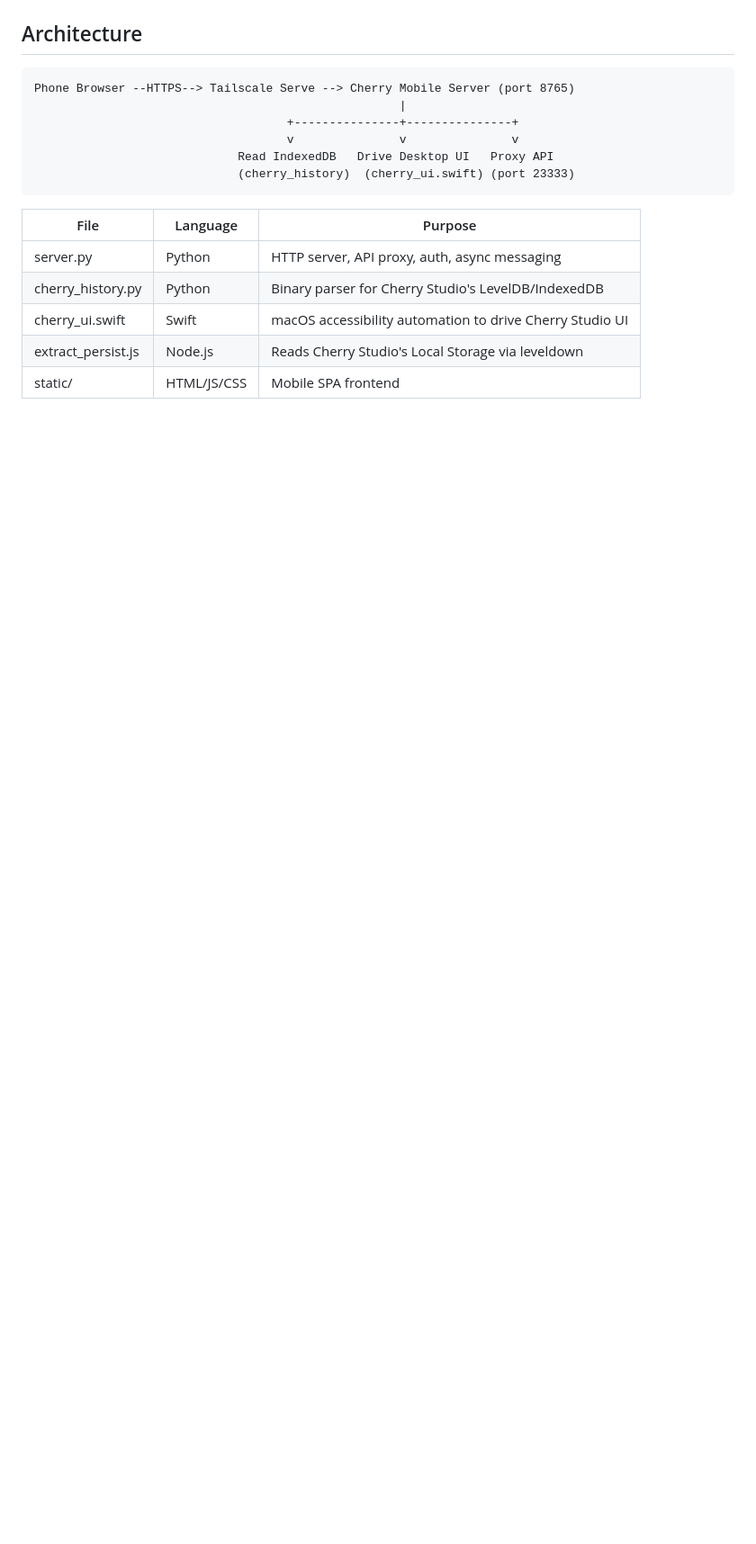
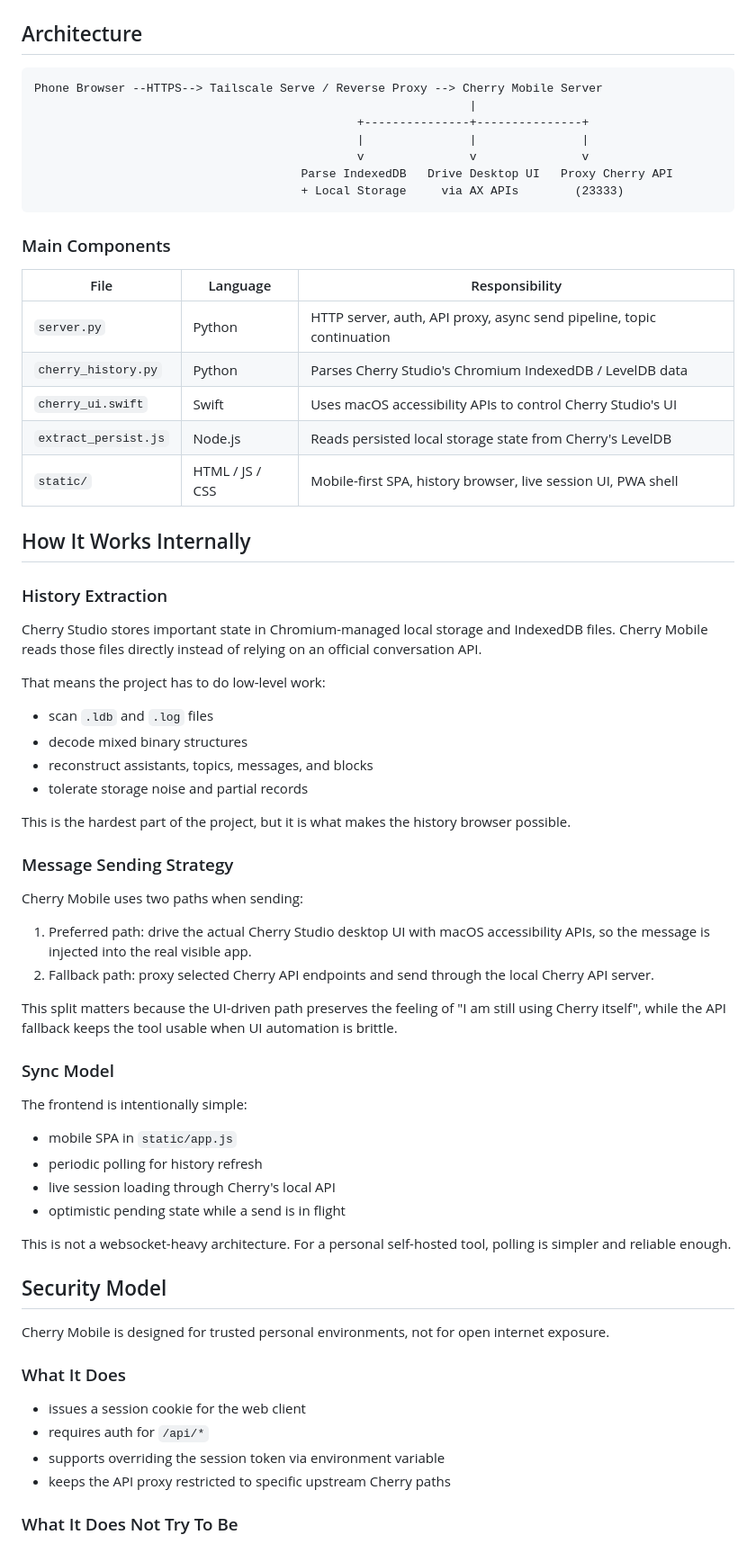
Before and after one commit to starhuahuachong-maker/cherry-mobile, a Markdown page: README.md, the part around one of its changes. Shown at 90% size. GitHub-like rendering; blank space fills up the shorter version.

````diff
--- a/README.md
+++ b/README.md
@@ -16,19 +70,71 @@ Cherry Studio is a desktop Electron app with no built-in mobile UI or conversati
 
 ## Architecture
 
-```
-Phone Browser --HTTPS--> Tailscale Serve --> Cherry Mobile Server (port 8765)
-                                                    |
-                                    +---------------+---------------+
-                                    v               v               v
-                             Read IndexedDB   Drive Desktop UI   Proxy API
-                             (cherry_history)  (cherry_ui.swift) (port 23333)
+```text
+Phone Browser --HTTPS--> Tailscale Serve / Reverse Proxy --> Cherry Mobile Server
+                                                              |
+                                              +---------------+---------------+
+                                              |               |               |
+                                              v               v               v
+                                      Parse IndexedDB   Drive Desktop UI   Proxy Cherry API
+                                      + Local Storage     via AX APIs        (23333)
 ```
 
-| File | Language | Purpose |
-|------|----------|---------|
-| server.py | Python | HTTP server, API proxy, auth, async messaging |
-| cherry_history.py | Python | Binary parser for Cherry Studio's LevelDB/IndexedDB |
-| cherry_ui.swift | Swift | macOS accessibility automation to drive Cherry Studio UI |
-| extract_persist.js | Node.js | Reads Cherry Studio's Local Storage via leveldown |
-| static/ | HTML/JS/CSS | Mobile SPA frontend |
+### Main Components
+
+| File | Language | Responsibility |
+|------|----------|----------------|
+| `server.py` | Python | HTTP server, auth, API proxy, async send pipeline, topic continuation |
+| `cherry_history.py` | Python | Parses Cherry Studio's Chromium IndexedDB / LevelDB data |
+| `cherry_ui.swift` | Swift | Uses macOS accessibility APIs to control Cherry Studio's UI |
+| `extract_persist.js` | Node.js | Reads persisted local storage state from Cherry's LevelDB |
+| `static/` | HTML / JS / CSS | Mobile-first SPA, history browser, live session UI, PWA shell |
+
+## How It Works Internally
+
+### History Extraction
+
+Cherry Studio stores important state in Chromium-managed local storage and IndexedDB files. Cherry Mobile reads those files directly instead of relying on an official conversation API.
+
+That means the project has to do low-level work:
+
+- scan `.ldb` and `.log` files
+- decode mixed binary structures
+- reconstruct assistants, topics, messages, and blocks
+- tolerate storage noise and partial records
+
+This is the hardest part of the project, but it is what makes the history browser possible.
+
+### Message Sending Strategy
+
+Cherry Mobile uses two paths when sending:
+
+1. Preferred path: drive the actual Cherry Studio desktop UI with macOS accessibility APIs, so the message is injected into the real visible app.
+2. Fallback path: proxy selected Cherry API endpoints and send through the local Cherry API server.
+
+This split matters because the UI-driven path preserves the feeling of "I am still using Cherry itself", while the API fallback keeps the tool usable when UI automation is brittle.
+
+### Sync Model
+
+The frontend is intentionally simple:
+
+- mobile SPA in `static/app.js`
+- periodic polling for history refresh
+- live session loading through Cherry's local API
+- optimistic pending state while a send is in flight
+
+This is not a websocket-heavy architecture. For a personal self-hosted tool, polling is simpler and reliable enough.
+
+## Security Model
+
+Cherry Mobile is designed for trusted personal environments, not for open internet exposure.
+
+### What It Does
+
+- issues a session cookie for the web client
+- requires auth for `/api/*`
+- supports overriding the session token via environment variable
+- keeps the API proxy restricted to specific upstream Cherry paths
+
+### What It Does Not Try To Be
+
````
Also changed, not shown: other parts of README.md (+142 -27 lines).
